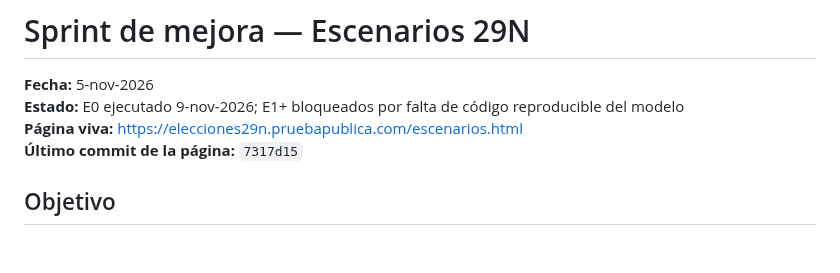
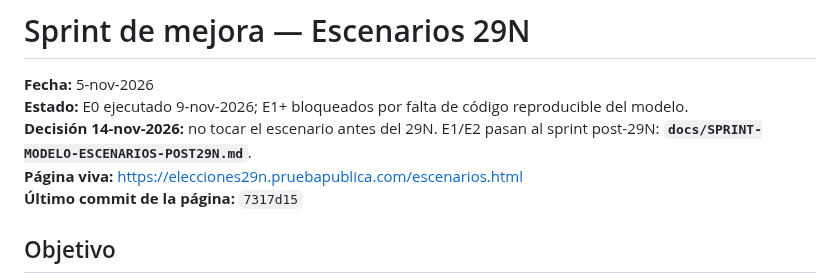
Before and after one commit to mcasrom/elecciones29n-osint, a Markdown page: docs/SPRINT-MEJORA-ESCENARIOS-20261105.md, the part around the change. GitHub-like rendering; blank space fills up the shorter version.

Commit message:
docs: planificar modelo de escenarios post-29N

```diff
--- a/docs/SPRINT-MEJORA-ESCENARIOS-20261105.md
+++ b/docs/SPRINT-MEJORA-ESCENARIOS-20261105.md
@@ -1,7 +1,8 @@
 # Sprint de mejora — Escenarios 29N
 
 **Fecha:** 5-nov-2026
-**Estado:** E0 ejecutado 9-nov-2026; E1+ bloqueados por falta de código reproducible del modelo
+**Estado:** E0 ejecutado 9-nov-2026; E1+ bloqueados por falta de código reproducible del modelo.
+**Decisión 14-nov-2026:** no tocar el escenario antes del 29N. E1/E2 pasan al sprint post-29N: **`docs/SPRINT-MODELO-ESCENARIOS-POST29N.md`**.
 **Página viva:** https://elecciones29n.pruebapublica.com/escenarios.html
 **Último commit de la página:** `7317d15`
 
```
Also changed, not shown: docs/SPRINT-MODELO-ESCENARIOS-POST29N.md (added, +105 -0 lines).
